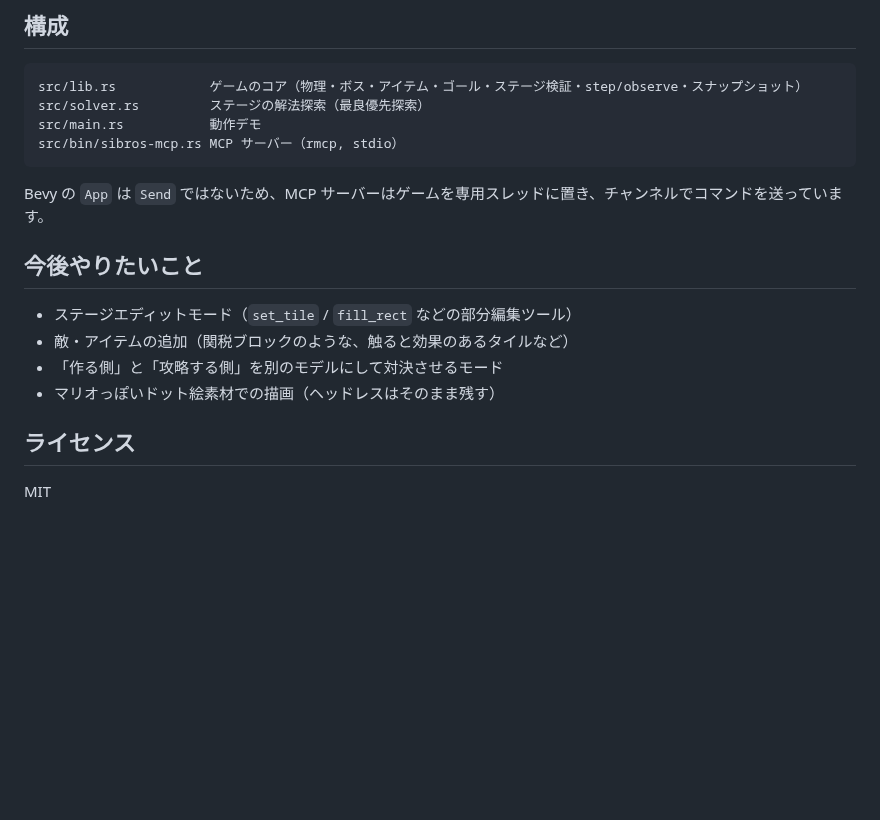
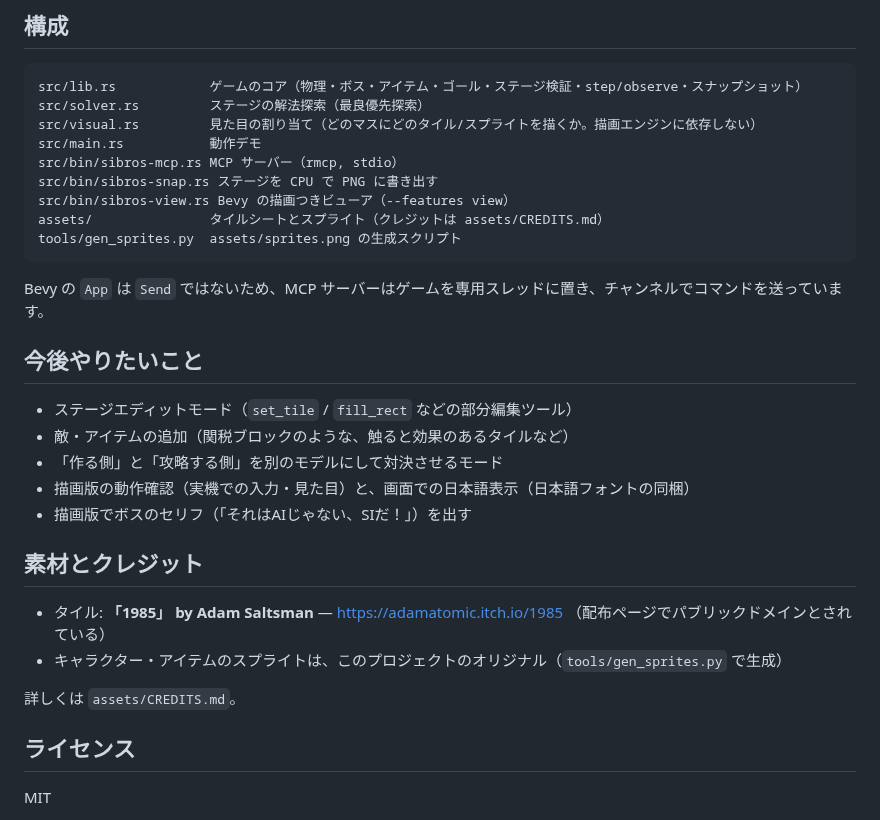
Before and after one commit to noqisofon/super-intelligence-bros, a Markdown page: README.md, the part around one of its changes. GitHub-like rendering; blank space fills up the shorter version.

````diff
--- a/README.md
+++ b/README.md
@@ -110,8 +139,13 @@ events:
 ```
 src/lib.rs            ゲームのコア（物理・ボス・アイテム・ゴール・ステージ検証・step/observe・スナップショット）
 src/solver.rs         ステージの解法探索（最良優先探索）
+src/visual.rs         見た目の割り当て（どのマスにどのタイル/スプライトを描くか。描画エンジンに依存しない）
 src/main.rs           動作デモ
 src/bin/sibros-mcp.rs MCP サーバー（rmcp, stdio）
+src/bin/sibros-snap.rs ステージを CPU で PNG に書き出す
+src/bin/sibros-view.rs Bevy の描画つきビューア（--features view）
+assets/               タイルシートとスプライト（クレジットは assets/CREDITS.md）
+tools/gen_sprites.py  assets/sprites.png の生成スクリプト
 ```
 
 Bevy の `App` は `Send` ではないため、MCP サーバーはゲームを専用スレッドに置き、チャンネルでコマンドを送っています。
@@ -121,7 +155,15 @@ Bevy の `App` は `Send` ではないため、MCP サーバーはゲームを
 - ステージエディットモード（`set_tile` / `fill_rect` などの部分編集ツール）
 - 敵・アイテムの追加（関税ブロックのような、触ると効果のあるタイルなど）
 - 「作る側」と「攻略する側」を別のモデルにして対決させるモード
-- マリオっぽいドット絵素材での描画（ヘッドレスはそのまま残す）
+- 描画版の動作確認（実機での入力・見た目）と、画面での日本語表示（日本語フォントの同梱）
+- 描画版でボスのセリフ（「それはAIじゃない、SIだ！」）を出す
+
+## 素材とクレジット
+
+- タイル: **「1985」 by Adam Saltsman** — https://adamatomic.itch.io/1985 （配布ページでパブリックドメインとされている）
+- キャラクター・アイテムのスプライトは、このプロジェクトのオリジナル（`tools/gen_sprites.py` で生成）
+
+詳しくは `assets/CREDITS.md`。
 
 ## ライセンス
 
````
Also changed, not shown: other parts of README.md (+30 -1 lines), docs/preview.png (added), 3 other files.
